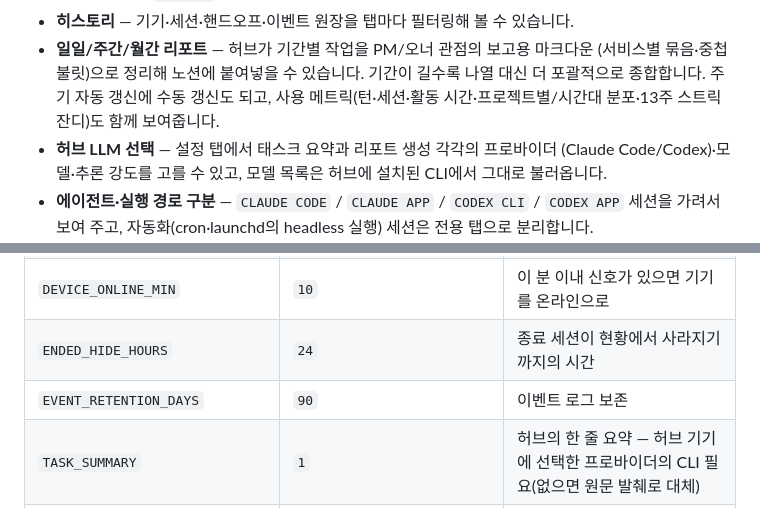
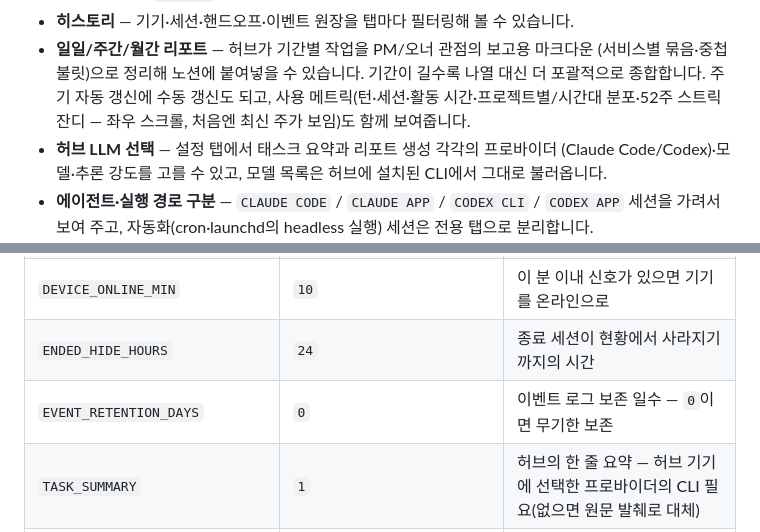
Before and after one commit to hierrr/madison, a Markdown page: README.ko.md, 2 parts joined by grey strips. Rendered like a GitHub page.

Commit message:
readme: document unlimited retention default and 52-week scrollable streak
Co-Authored-By: Claude Fable 5 <noreply@anthropic.com>

```diff
--- a/README.ko.md
+++ b/README.ko.md
@@ -54,8 +54,8 @@ Mac 여러 대(그리고 Windows)에서 **Claude Code**와 **Codex**를 함께
 - **일일/주간/월간 리포트** — 허브가 기간별 작업을 PM/오너 관점의 보고용 마크다운
   (서비스별 묶음·중첩 불릿)으로 정리해 노션에 붙여넣을 수 있습니다. 기간이 길수록
   나열 대신 더 포괄적으로 종합합니다. 주기 자동 갱신에 수동 갱신도 되고, 사용
-  메트릭(턴·세션·활동 시간·프로젝트별/시간대 분포·13주 스트릭 잔디)도 함께
-  보여줍니다.
+  메트릭(턴·세션·활동 시간·프로젝트별/시간대 분포·52주 스트릭 잔디 — 좌우
+  스크롤, 처음엔 최신 주가 보임)도 함께 보여줍니다.
 - **허브 LLM 선택** — 설정 탭에서 태스크 요약과 리포트 생성 각각의 프로바이더
   (Claude Code/Codex)·모델·추론 강도를 고를 수 있고, 모델 목록은 허브에 설치된
   CLI에서 그대로 불러옵니다.
@@ -229,7 +229,7 @@ rm -rf ~/.claude/madison ~/.claude/skills/handoff ~/.claude/skills/pickup \
 | `TTL_STALE_MIN` | `15` | 작업 중 세션이 *끊김 의심*이 되기까지의 무신호 분 |
 | `DEVICE_ONLINE_MIN` | `10` | 이 분 이내 신호가 있으면 기기를 온라인으로 |
 | `ENDED_HIDE_HOURS` | `24` | 종료 세션이 현황에서 사라지기까지의 시간 |
-| `EVENT_RETENTION_DAYS` | `90` | 이벤트 로그 보존 |
+| `EVENT_RETENTION_DAYS` | `0` | 이벤트 로그 보존 일수 — `0`이면 무기한 보존 |
 | `TASK_SUMMARY` | `1` | 허브의 한 줄 요약 — 허브 기기에 선택한 프로바이더의 CLI 필요(없으면 원문 발췌로 대체) |
 | `TASK_SUMMARY_MODEL` / `TASK_SUMMARY_BIN` | Haiku / `~/.local/bin/claude` | 요약 워커가 호출하는 모델·`claude` 바이너리 |
 | `CODEX_BIN` | 자동 탐색 | 프로바이더를 Codex로 고를 때 쓰는 `codex` 바이너리 (PATH → 최신 nvm 설치본 순) |
```
Also changed, not shown: README.md (+3 -3 lines).
